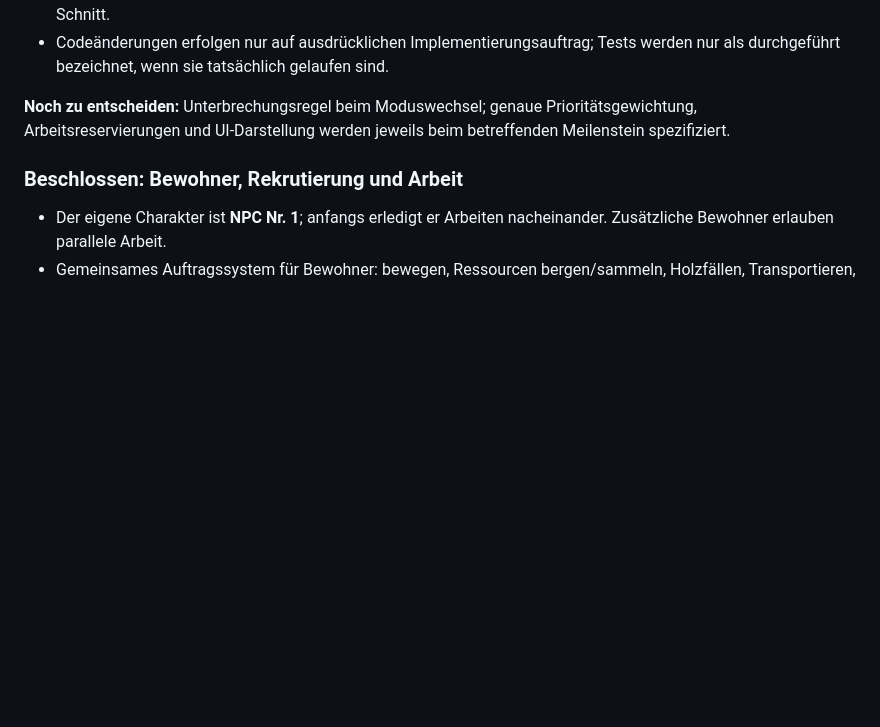
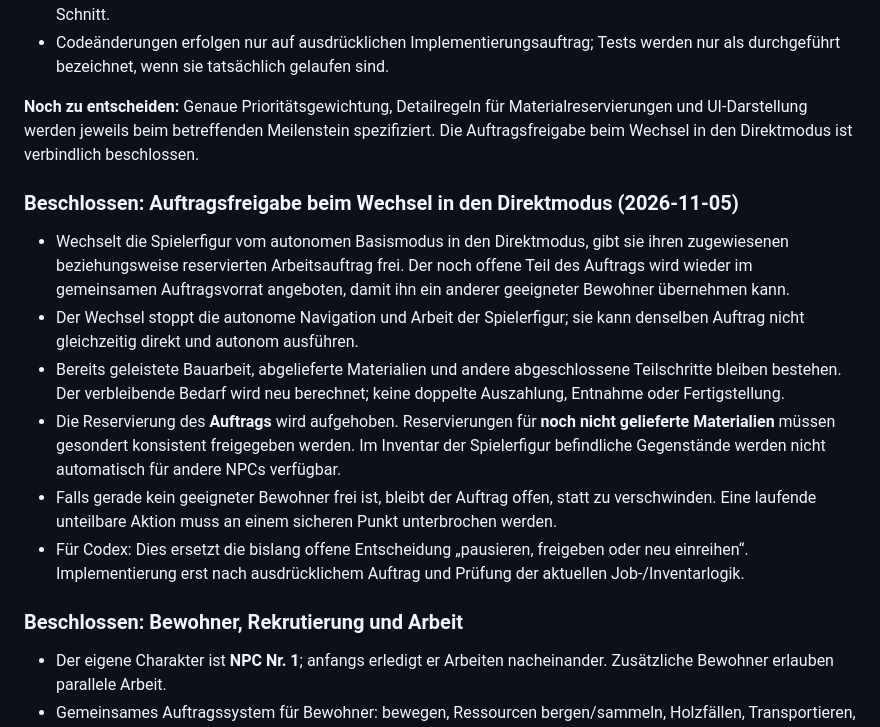
Before and after one commit to christianhermes/game1, a Markdown page: survival-game/ENTWICKLUNGSPLAN.md, the part around the change. GitHub-like rendering; blank space fills up the shorter version.

Commit message:
docs: release player job reservation when entering direct mode

```diff
--- a/survival-game/ENTWICKLUNGSPLAN.md
+++ b/survival-game/ENTWICKLUNGSPLAN.md
@@ -77,7 +77,17 @@ Dieses Dokument verbindet die langfristige Vision mit überprüfbaren, kleinen t
 - Keine voreilige Implementierung von Lagerlogistik, Multi-NPC-KI oder Kampf als Voraussetzung für diesen ersten Schnitt.
 - Codeänderungen erfolgen nur auf ausdrücklichen Implementierungsauftrag; Tests werden nur als durchgeführt bezeichnet, wenn sie tatsächlich gelaufen sind.
 
-**Noch zu entscheiden:** Unterbrechungsregel beim Moduswechsel; genaue Prioritätsgewichtung, Arbeitsreservierungen und UI-Darstellung werden jeweils beim betreffenden Meilenstein spezifiziert.
+**Noch zu entscheiden:** Genaue Prioritätsgewichtung, Detailregeln für Materialreservierungen und UI-Darstellung werden jeweils beim betreffenden Meilenstein spezifiziert. Die Auftragsfreigabe beim Wechsel in den Direktmodus ist verbindlich beschlossen.
+
+
+### Beschlossen: Auftragsfreigabe beim Wechsel in den Direktmodus (2026-11-05)
+
+- Wechselt die Spielerfigur vom autonomen Basismodus in den Direktmodus, gibt sie ihren zugewiesenen beziehungsweise reservierten Arbeitsauftrag frei. Der noch offene Teil des Auftrags wird wieder im gemeinsamen Auftragsvorrat angeboten, damit ihn ein anderer geeigneter Bewohner übernehmen kann.
+- Der Wechsel stoppt die autonome Navigation und Arbeit der Spielerfigur; sie kann denselben Auftrag nicht gleichzeitig direkt und autonom ausführen.
+- Bereits geleistete Bauarbeit, abgelieferte Materialien und andere abgeschlossene Teilschritte bleiben bestehen. Der verbleibende Bedarf wird neu berechnet; keine doppelte Auszahlung, Entnahme oder Fertigstellung.
+- Die Reservierung des **Auftrags** wird aufgehoben. Reservierungen für **noch nicht gelieferte Materialien** müssen gesondert konsistent freigegeben werden. Im Inventar der Spielerfigur befindliche Gegenstände werden nicht automatisch für andere NPCs verfügbar.
+- Falls gerade kein geeigneter Bewohner frei ist, bleibt der Auftrag offen, statt zu verschwinden. Eine laufende unteilbare Aktion muss an einem sicheren Punkt unterbrochen werden.
+- Für Codex: Dies ersetzt die bislang offene Entscheidung „pausieren, freigeben oder neu einreihen“. Implementierung erst nach ausdrücklichem Auftrag und Prüfung der aktuellen Job-/Inventarlogik.
 
 ### Beschlossen: Bewohner, Rekrutierung und Arbeit
 - Der eigene Charakter ist **NPC Nr. 1**; anfangs erledigt er Arbeiten nacheinander. Zusätzliche Bewohner erlauben parallele Arbeit.
```
